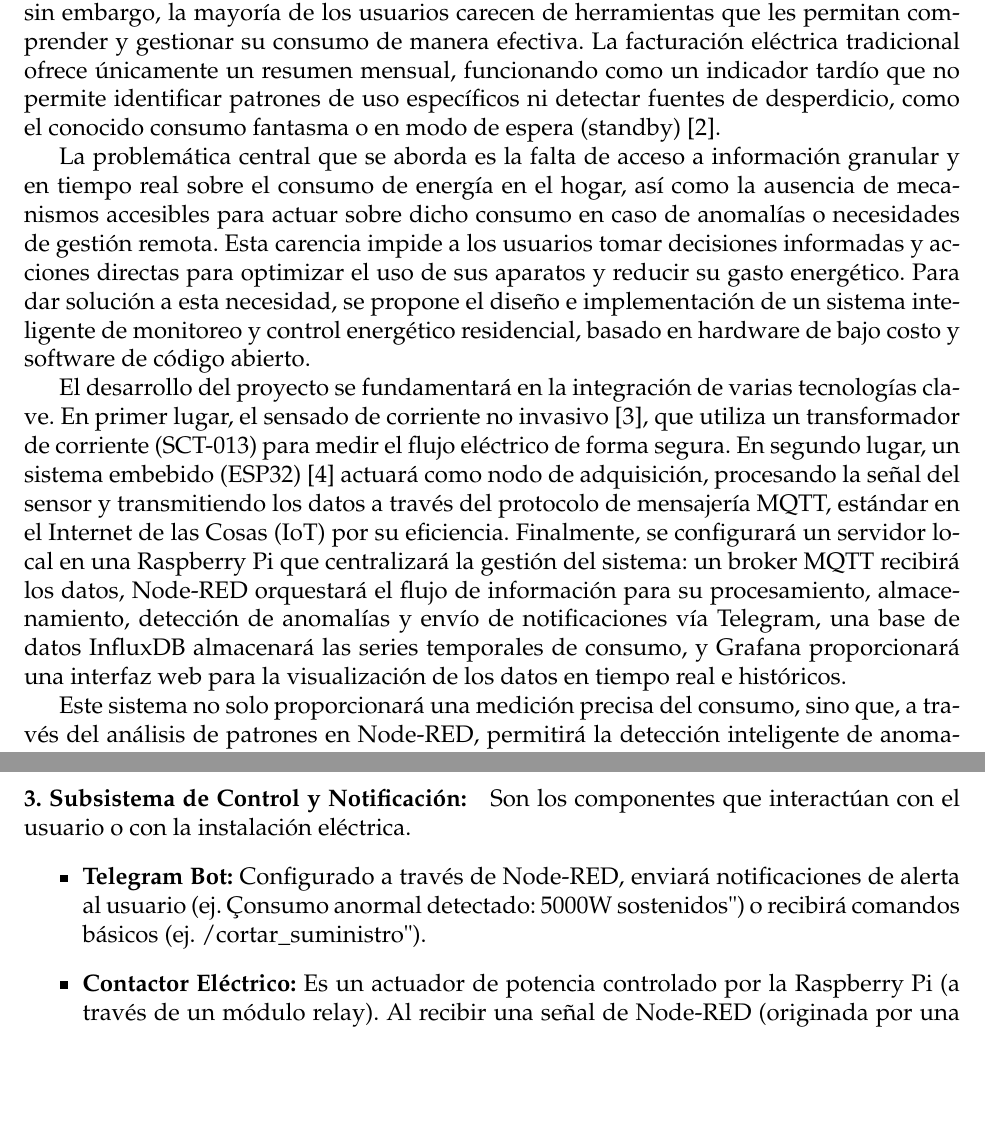
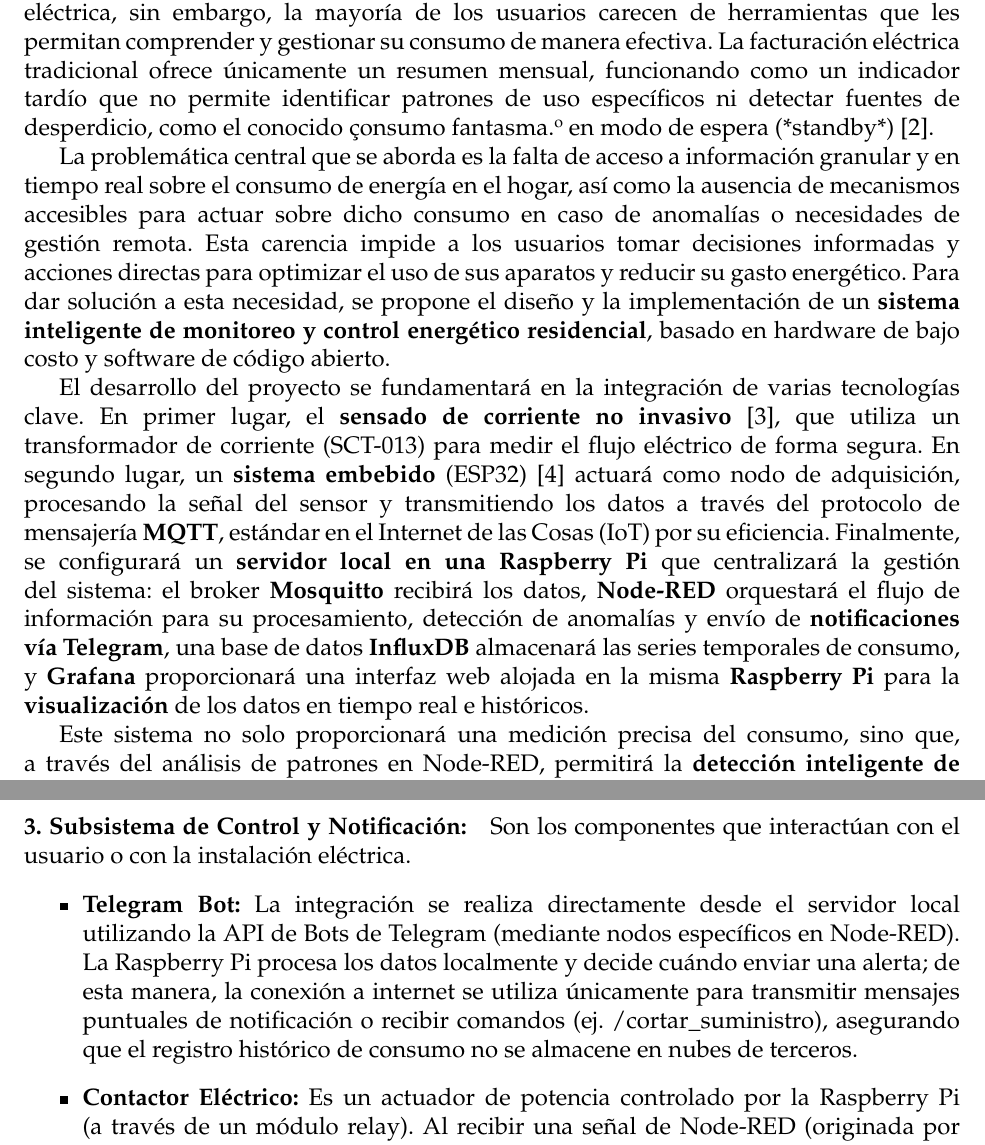
Before and after one commit to EduardoCr052/ProyectoTerminal, a LaTeX document (Reporte_Seminario/main.tex, which reads Reporte_Seminario/bibliotecas.tex, Reporte_Seminario/cuerpo.tex): two parts of pages 4 and 12 of 14, joined at a grey line, cut so that both start at the same text, the shorter picture padded with empty space. Compiled offline with pdfLaTeX.

Commit message:
Correccion de errores por M. Uriel
Se arregló la numeracion de las referencias
y se arregló los errores encontradas por M.
Uriel

```diff
--- a/Reporte_Seminario/bibliotecas.tex
+++ b/Reporte_Seminario/bibliotecas.tex
@@ -4,7 +4,9 @@
 \usepackage{booktabs}
 \usepackage{graphicx}
 \usepackage{pgfgantt}
-\usepackage{soul}
+% --- EVITAR EL CORTE DE PALABRAS (GUIONES) ---
+\usepackage[none]{hyphenat} % Desactiva la separación de sílabas
+\sloppy % Permite a LaTeX ser más flexible con los espacios para evitar que el texto se salga del margen
 \usepackage[bottom]{footmisc}
 \usepackage{titlesec}
 \titleformat*{\section}{\large\bfseries}
--- a/Reporte_Seminario/cuerpo.tex
+++ b/Reporte_Seminario/cuerpo.tex
@@ -1,11 +1,14 @@
 \setcounter{page}{1} % Iniciar la numeración de las páginas en este punto.
 \pagestyle{fancy}
 
+% --- SECCIÓN 1: INTRODUCCIÓN ---
 \section{Introducción}
-    En el contexto global actual, la eficiencia energética se ha consolidado como un pilar fundamental para el desarrollo sostenible, impulsada tanto por la necesidad de mitigar el impacto ambiental como por la optimización de los recursos económicos \cite{chevez2018energias}. El sector residencial representa una porción significativa del consumo total de energía eléctrica, sin embargo, la mayoría de los usuarios carecen de herramientas que les permitan comprender y gestionar su consumo de manera efectiva. La facturación eléctrica tradicional ofrece únicamente un resumen mensual, funcionando como un indicador tardío que no permite identificar patrones de uso específicos ni detectar fuentes de desperdicio, como el conocido consumo fantasma o en modo de espera (standby) \cite{iea2022standby}.
 
-    La problemática central que se aborda es la falta de acceso a información granular y en tiempo real sobre el consumo de energía en el hogar, así como la ausencia de mecanismos accesibles para actuar sobre dicho consumo en caso de anomalías o necesidades de gestión remota. Esta carencia impide a los usuarios tomar decisiones informadas y acciones directas para optimizar el uso de sus aparatos y reducir su gasto energético. Para dar solución a esta necesidad, se propone el diseño e implementación de un sistema inteligente de monitoreo y control energético residencial, basado en hardware de bajo costo y software de código abierto.
+En el contexto global actual, la eficiencia energética se ha consolidado como un pilar fundamental para el desarrollo sostenible, impulsada tanto por la necesidad de mitigar el impacto ambiental como por la optimización de los recursos económicos \cite{chevez2018energias}. El sector residencial representa una porción significativa del consumo total de energía eléctrica, sin embargo, la mayoría de los usuarios carecen de herramientas que les permitan comprender y gestionar su consumo de manera efectiva. La facturación eléctrica tradicional ofrece únicamente un resumen mensual, funcionando como un indicador tardío que no permite identificar patrones de uso específicos ni detectar fuentes de desperdicio, como el conocido "consumo fantasma" o en modo de espera (*standby*) \cite{iea2022standby}.
 
-    El desarrollo del proyecto se fundamentará en la integración de varias tecnologías clave. En primer lugar, el sensado de corriente no invasivo \cite{fraden2016handbook}, que utiliza un transformador de corriente (SCT-013) para medir el flujo eléctrico de forma segura. En segundo lugar, un sistema embebido (ESP32) \cite{vahid2002embedded} actuará como nodo de adquisición, procesando la señal del sensor y transmitiendo los datos a través del protocolo de mensajería MQTT, estándar en el Internet de las Cosas (IoT) por su eficiencia. Finalmente, se configurará un servidor local en una Raspberry Pi que centralizará la gestión del sistema: un broker MQTT recibirá los datos, Node-RED orquestará el flujo de información para su procesamiento, almacenamiento, detección de anomalías y envío de notificaciones vía Telegram, una base de datos InfluxDB almacenará las series temporales de consumo, y Grafana proporcionará una interfaz web para la visualización de los datos en tiempo real e históricos.
+La problemática central que se aborda es la falta de acceso a información granular y en tiempo real sobre el consumo de energía en el hogar, así como la ausencia de mecanismos accesibles para actuar sobre dicho consumo en caso de anomalías o necesidades de gestión remota. Esta carencia impide a los usuarios tomar decisiones informadas y acciones directas para optimizar el uso de sus aparatos y reducir su gasto energético. Para dar solución a esta necesidad, se propone el diseño y la implementación de un \textbf{sistema inteligente de monitoreo y control energético residencial}, basado en hardware de bajo costo y software de código abierto.
 
-    Este sistema no solo proporcionará una medición precisa del consumo, sino que, a través del análisis de patrones en Node-RED, permitirá la detección inteligente de anomalías y ofrecerá al usuario la capacidad de controlar remotamente el suministro eléctrico principal mediante un contactor, añadiendo una capa de gestión activa y seguridad al monitoreo energético del hogar.
+El desarrollo del proyecto se fundamentará en la integración de varias tecnologías clave. En primer lugar, el \textbf{sensado de corriente no invasivo} \cite{fraden2016handbook}, que utiliza un transformador de corriente (SCT-013) para medir el flujo eléctrico de forma segura. En segundo lugar, un \textbf{sistema embebido} (ESP32) \cite{vahid2002embedded} actuará como nodo de adquisición, procesando la señal del sensor y transmitiendo los datos a través del protocolo de mensajería \textbf{MQTT}, estándar en el Internet de las Cosas (IoT) por su eficiencia. Finalmente, se configurará un \textbf{servidor local en una Raspberry Pi} que centralizará la gestión del sistema: el broker \textbf{Mosquitto} recibirá los datos, \textbf{Node-RED} orquestará el flujo de información para su procesamiento, detección de anomalías y envío de \textbf{notificaciones vía Telegram}, una base de datos \textbf{InfluxDB} almacenará las series temporales de consumo, y \textbf{Grafana} proporcionará una interfaz web alojada en la misma \textbf{Raspberry Pi} para la \textbf{visualización} de los datos en tiempo real e históricos.
+
+Este sistema no solo proporcionará una medición precisa del consumo, sino que, a través del análisis de patrones en Node-RED, permitirá la \textbf{detección inteligente de anomalías} y ofrecerá al usuario la capacidad de \textbf{controlar remotamente el suministro eléctrico} principal mediante un \textbf{contactor}, añadiendo una capa de gestión activa y seguridad al monitoreo energético del hogar.
+\newpage
@@ -167,7 +171,7 @@
         \paragraph{3. Subsistema de Control y Notificación:}
         Son los componentes que interactúan con el usuario o con la instalación eléctrica.
         \begin{itemize}
-            \item \textbf{Telegram Bot:} Configurado a través de Node-RED, enviará notificaciones de alerta al usuario (ej. "Consumo anormal detectado: 5000W sostenidos") o recibirá comandos básicos (ej. "/cortar\_suministro").
+            \item \textbf{Telegram Bot:} La integración se realiza directamente desde el servidor local utilizando la API de Bots de Telegram (mediante nodos específicos en Node-RED). La Raspberry Pi procesa los datos localmente y decide cuándo enviar una alerta; de esta manera, la conexión a internet se utiliza únicamente para transmitir mensajes puntuales de notificación o recibir comandos (ej. /cortar\_suministro), asegurando que el registro histórico de consumo no se almacene en nubes de terceros.
             \item \textbf{Contactor Eléctrico:} Es un actuador de potencia controlado por la Raspberry Pi (a través de un módulo relay). Al recibir una señal de Node-RED (originada por una alerta o un comando del usuario), este dispositivo es capaz de interrumpir físicamente el suministro eléctrico principal de la vivienda como medida de seguridad.
         \end{itemize}
 
```
Also changed, not shown: Reporte_Seminario/main.pdf, Reporte_Seminario/cuerpo.tex (13 more changed lines).
